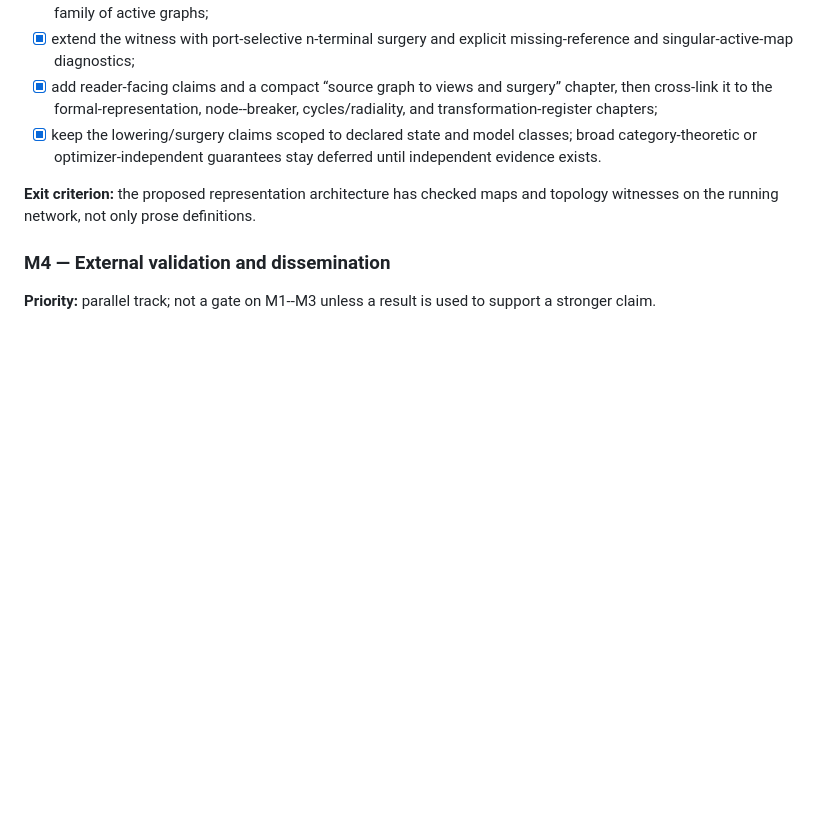
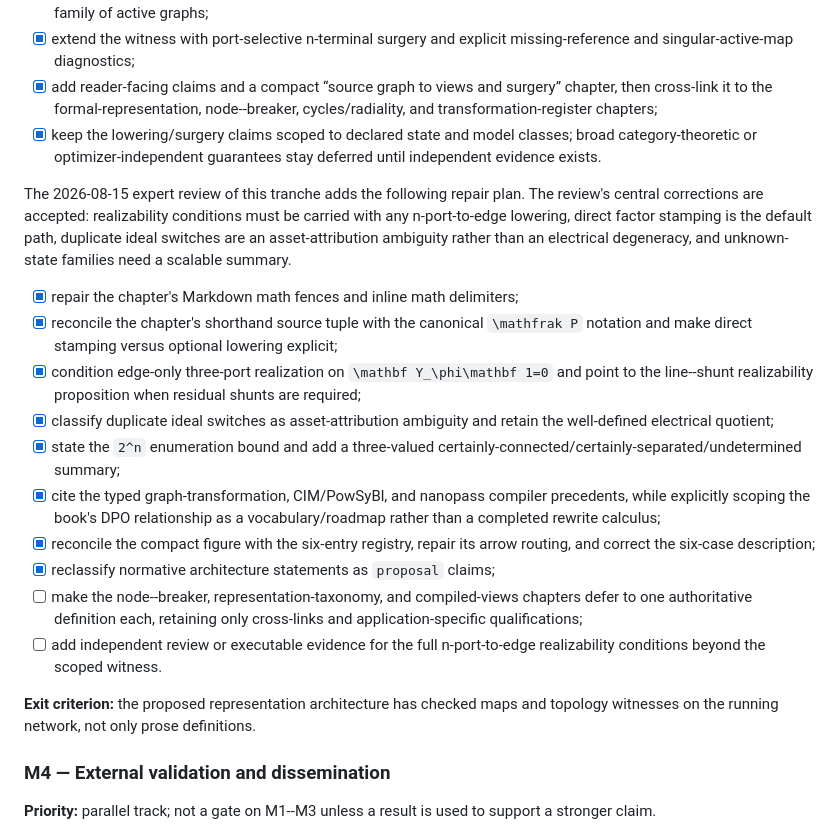
Before and after one commit to frederikgeth/multi-graph-book, a Markdown page: ROADMAP.md, the part around the change. Drawn GitHub-style; blank space fills up the shorter version.

Commit message:
improve compilation narrative

```diff
--- a/ROADMAP.md
+++ b/ROADMAP.md
@@ -972,6 +972,35 @@ n-port, grounding, switch, or asset semantics.
   classes; broad category-theoretic or optimizer-independent guarantees stay
   deferred until independent evidence exists.
 
+The 2026-08-15 expert review of this tranche adds the following repair plan.
+The review's central corrections are accepted: realizability conditions must be
+carried with any n-port-to-edge lowering, direct factor stamping is the default
+path, duplicate ideal switches are an asset-attribution ambiguity rather than
+an electrical degeneracy, and unknown-state families need a scalable summary.
+
+- [x] repair the chapter's Markdown math fences and inline math delimiters;
+- [x] reconcile the chapter's shorthand source tuple with the canonical
+  ``\mathfrak P`` notation and make direct stamping versus optional lowering
+  explicit;
+- [x] condition edge-only three-port realization on
+  ``\mathbf Y_\phi\mathbf 1=0`` and point to the line--shunt realizability
+  proposition when residual shunts are required;
+- [x] classify duplicate ideal switches as asset-attribution ambiguity and
+  retain the well-defined electrical quotient;
+- [x] state the ``2^n`` enumeration bound and add a three-valued
+  certainly-connected/certainly-separated/undetermined summary;
+- [x] cite the typed graph-transformation, CIM/PowSyBl, and nanopass compiler
+  precedents, while explicitly scoping the book's DPO relationship as a
+  vocabulary/roadmap rather than a completed rewrite calculus;
+- [x] reconcile the compact figure with the six-entry registry, repair its
+  arrow routing, and correct the six-case description;
+- [x] reclassify normative architecture statements as ``proposal`` claims;
+- [ ] make the node--breaker, representation-taxonomy, and compiled-views
+  chapters defer to one authoritative definition each, retaining only
+  cross-links and application-specific qualifications;
+- [ ] add independent review or executable evidence for the full
+  n-port-to-edge realizability conditions beyond the scoped witness.
+
 **Exit criterion:** the proposed representation architecture has checked maps
 and topology witnesses on the running network, not only prose definitions.
 
```
Also changed, not shown: docs/src/assets/source-views-surgery.png, 11 other files.
